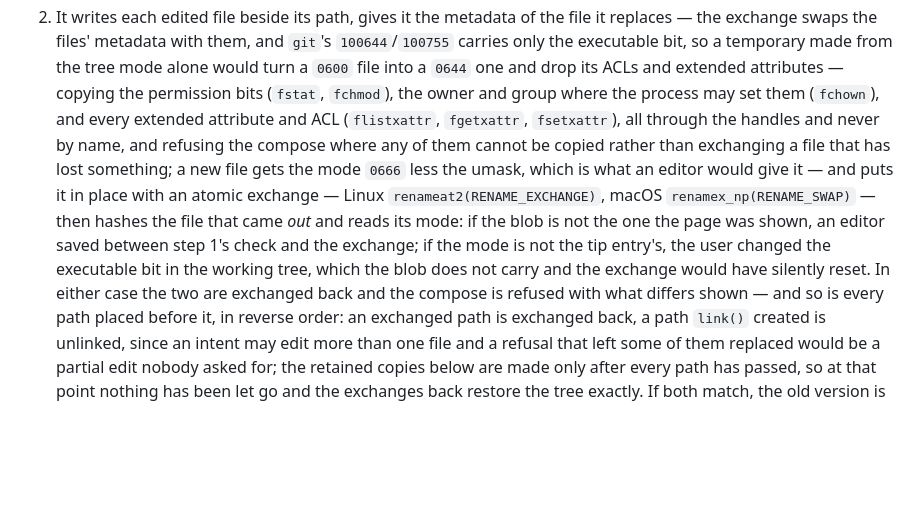
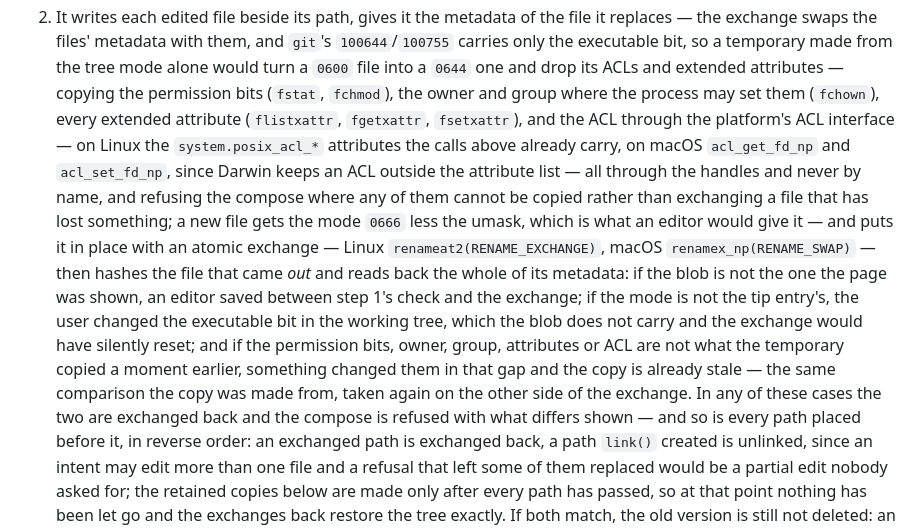
Before and after one commit to pongbiphang/pbps, a Markdown page: docs/ADR-0015-local-ui-implementation.md, the part around the change. Drawn GitHub-style; blank space fills up the shorter version.

Commit message:
docs(review): the ACL through the platform's ACL interface, and the metadata re-read after the exchange
Two corrections from the review of 81dc0d4. Darwin keeps an ACL
outside the extended-attribute list, so the copy names acl_get_fd_np
and acl_set_fd_np there beside the xattr calls that carry it on Linux.
And the copy can go stale between the copy and the exchange, so the
swapped-out file's whole metadata is read back after the exchange and
compared with what the temporary copied; a difference exchanges back
and refuses, like a changed blob or mode.

Co-Authored-By: Claude Fable 5.1 <noreply@anthropic.com>
Claude-Session: https://claude.ai/code/session_01Ek5UAKKbHC3YBac6XpR8r5

```diff
--- a/docs/ADR-0015-local-ui-implementation.md
+++ b/docs/ADR-0015-local-ui-implementation.md
@@ -294,19 +294,28 @@ locked-copy `update-index` ran it), so every `git` also takes
    temporary made from the tree mode alone would turn a `0600` file into a
    `0644` one and drop its ACLs and extended attributes — copying the
    permission bits (`fstat`, `fchmod`), the owner and group where the
-   process may set them (`fchown`), and every extended attribute and ACL
-   (`flistxattr`, `fgetxattr`, `fsetxattr`), all through the handles and
-   never by name, and refusing the compose where any of them cannot be
-   copied rather than exchanging a file that has lost something; a new
+   process may set them (`fchown`), every extended attribute
+   (`flistxattr`, `fgetxattr`, `fsetxattr`), and the ACL through the
+   platform's ACL interface — on Linux the `system.posix_acl_*` attributes
+   the calls above already carry, on macOS `acl_get_fd_np` and
+   `acl_set_fd_np`, since Darwin keeps an ACL outside the attribute list —
+   all through the handles and never by name, and refusing the compose
+   where any of them cannot be copied rather than exchanging a file that
+   has lost something; a new
    file gets the mode `0666` less the umask, which is what an editor would
    give it — and puts it in place
    with an atomic exchange — Linux `renameat2(RENAME_EXCHANGE)`, macOS
    `renamex_np(RENAME_SWAP)` — then hashes the file that came *out* and
-   reads its mode: if the blob is not the one the page was shown, an editor
-   saved between step 1's check and the exchange; if the mode is not the
-   tip entry's, the user changed the executable bit in the working tree,
-   which the blob does not carry and the exchange would have silently
-   reset. In either case the two are exchanged back and the compose is
+   reads back the whole of its metadata: if the blob is not the one the
+   page was shown, an editor saved between step 1's check and the
+   exchange; if the mode is not the tip entry's, the user changed the
+   executable bit in the working tree, which the blob does not carry and
+   the exchange would have silently reset; and if the permission bits,
+   owner, group, attributes or ACL are not what the temporary copied a
+   moment earlier, something changed them in that gap and the copy is
+   already stale — the same comparison the copy was made from, taken
+   again on the other side of the exchange. In any of these cases the
+   two are exchanged back and the compose is
    refused with what differs shown — and so is every path placed before
    it, in reverse order: an exchanged path is exchanged back, a path
    `link()` created is unlinked, since an intent may edit more than one
```
